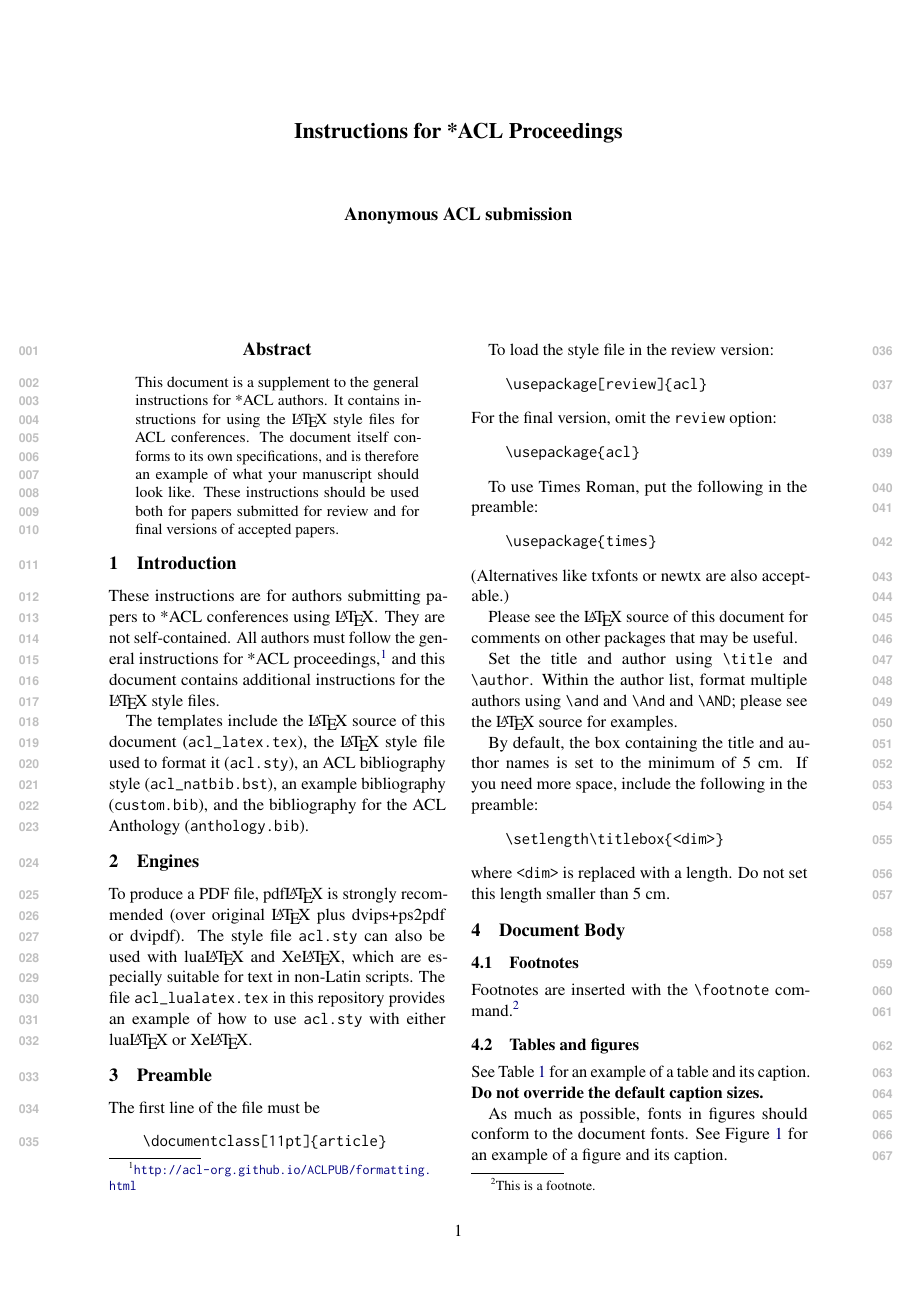
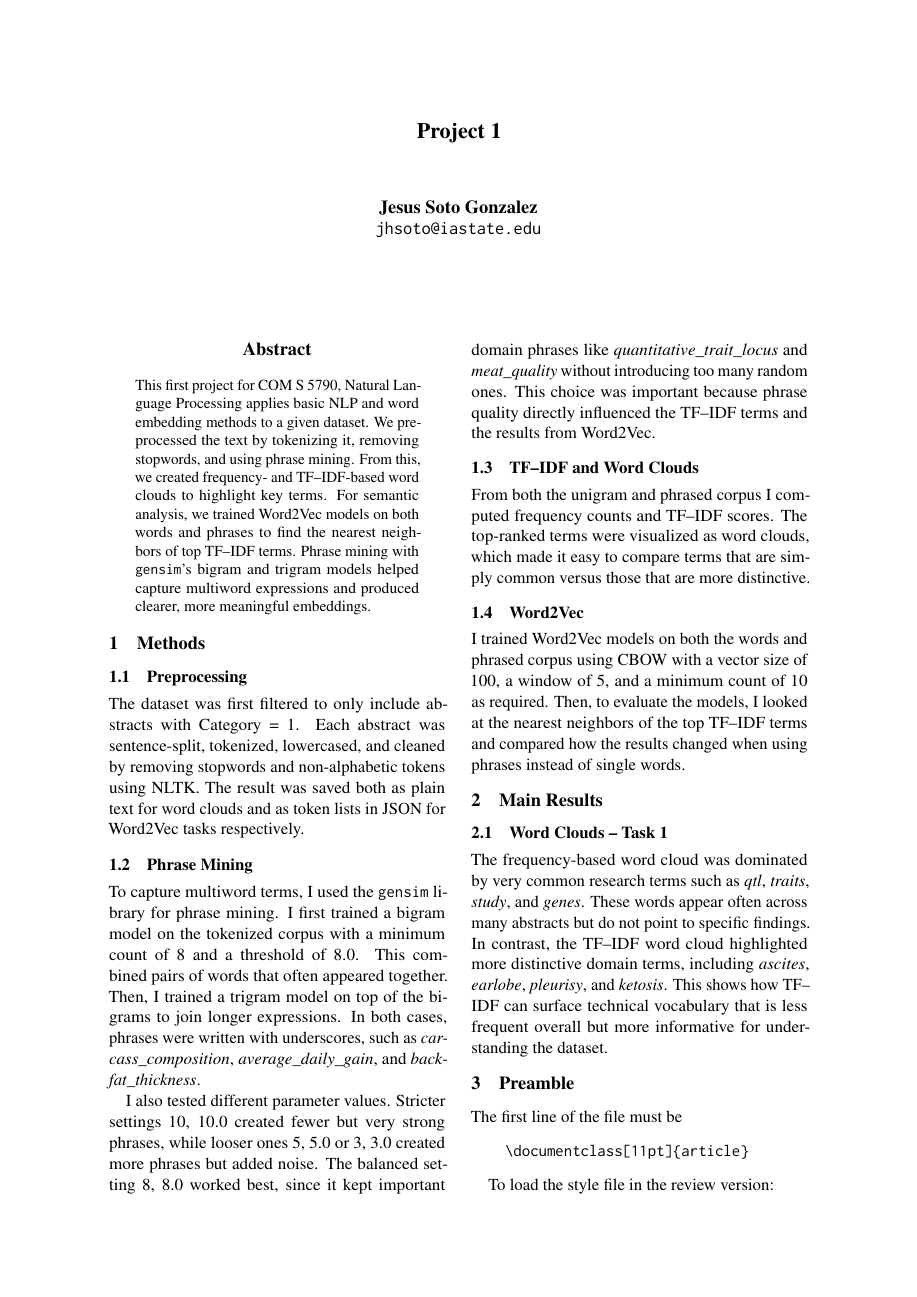
Before and after one commit to jhsotoglz/nlp-qtl-analysis, a LaTeX paper (report/project1-report.tex): page 1 of 4. The pictures show the PDF file report/project1-report.pdf that the author committed with the source.

Commit message:
working on report

```diff
--- a/report/project1-report.tex
+++ b/report/project1-report.tex
@@ -31,10 +31,7 @@
 %additional package(s)
 \usepackage{graphicx}
 
-% If the title and author information does not fit in the area allocated, uncomment the following
-%
-%\setlength\titlebox{<dim>}
-%
-% and set <dim> to something 5cm or larger.
+\title{Project 1}
 
-\title{Instructions for *ACL Proceedings}
+\author{Jesus Soto Gonzalez \\
+  \texttt{jhsoto@iastate.edu}}
@@ -106,32 +38,73 @@
 
 \begin{document}
+
 \maketitle
+
 \begin{abstract}
-This document is a supplement to the general instructions for *ACL authors. It contains instructions for using the \LaTeX{} style files for ACL conferences.
-The document itself conforms to its own specifications, and is therefore an example of what your manuscript should look like.
-These instructions should be used both for papers submitted for review and for final versions of accepted papers.
+This first project for COM S 5790, Natural Language Processing applies basic NLP and word embedding methods
+to a given dataset. We preprocessed the text by tokenizing it, removing stopwords, and using phrase mining.
+From this, we created frequency- and TF--IDF-based word clouds to highlight key terms.
+For semantic analysis, we trained Word2Vec models on both words and phrases to find the nearest neighbors
+of top TF--IDF terms. Phrase mining with \texttt{gensim}'s bigram and trigram models helped capture multiword
+expressions and produced clearer, more meaningful embeddings.
 \end{abstract}
 
-\section{Introduction}
+\section{Methods}
 
-These instructions are for authors submitting papers to *ACL conferences using \LaTeX. They are not self-contained. All authors must follow the general instructions for *ACL proceedings,\footnote{\url{http://acl-org.github.io/ACLPUB/formatting.html}} and this document contains additional instructions for the \LaTeX{} style files.
+\subsection{Preprocessing}
+The dataset was first filtered to only include abstracts with Category = 1.
+Each abstract was sentence-split, tokenized, lowercased, and cleaned by removing stopwords and non-alphabetic
+tokens using NLTK. The result was saved both as plain text for word clouds and as token lists in JSON for
+Word2Vec tasks respectively.
 
-The templates include the \LaTeX{} source of this document (\texttt{acl\_latex.tex}),
-the \LaTeX{} style file used to format it (\texttt{acl.sty}),
-an ACL bibliography style (\texttt{acl\_natbib.bst}),
-an example bibliography (\texttt{custom.bib}),
-and the bibliography for the ACL Anthology (\texttt{anthology.bib}).
+\subsection{Phrase Mining}
+To capture multiword terms, I used the \texttt{gensim} library for phrase mining.
+I first trained a bigram model on the tokenized corpus with a minimum count of 8 and a threshold of 8.0.
+This combined pairs of words that often appeared together.
+Then, I trained a trigram model on top of the bigrams to join longer expressions.
+In both cases, phrases were written with underscores, such as \textit{carcass\_composition},
+\textit{average\_daily\_gain}, and \textit{backfat\_thickness}.
 
-\section{Engines}
+I also tested different parameter values.
+Stricter settings 10, 10.0 created fewer but very strong phrases, while looser ones 5, 5.0 or 3, 3.0
+created more phrases but added noise. The balanced setting 8, 8.0 worked best, since it kept important
+domain phrases like \textit{quantitative\_trait\_locus} and \textit{meat\_quality} without introducing too
+many random ones. This choice was important because phrase quality directly influenced the TF--IDF terms
+and the results from Word2Vec.
 
-To produce a PDF file, pdf\LaTeX{} is strongly recommended (over original \LaTeX{} plus dvips+ps2pdf or dvipdf).
-The style file \texttt{acl.sty} can also be used with
-lua\LaTeX{} and
-Xe\LaTeX{}, which are especially suitable for text in non-Latin scripts.
-The file \texttt{acl\_lualatex.tex} in this repository provides
-an example of how to use \texttt{acl.sty} with either
-lua\LaTeX{} or
-Xe\LaTeX{}.
+\subsection{TF--IDF and Word Clouds}
+From both the unigram and phrased corpus I computed frequency counts and TF--IDF scores.
+The top-ranked terms were visualized as word clouds, which made it easy to compare terms that
+are simply common versus those that are more distinctive.
+
+\subsection{Word2Vec}
+I trained Word2Vec models on both the words and phrased corpus using CBOW with a vector size of 100, a window of 5,
+and a minimum count of 10 as required. Then, to evaluate the models, I looked at the nearest neighbors of the
+top TF--IDF terms and compared how the results changed when using phrases instead of single words.
+
+\section{Main Results}
+
+\subsection{Word Clouds -- Task 1}
+The frequency-based word cloud was dominated by very common research terms such as \textit{qtl},
+\textit{traits}, \textit{study}, and \textit{genes}. These words appear often across many abstracts but do not
+point to specific findings. In contrast, the TF--IDF word cloud highlighted more distinctive domain terms,
+including \textit{ascites}, \textit{earlobe}, \textit{pleurisy}, and \textit{ketosis}. This shows how TF--IDF can
+surface technical vocabulary that is less frequent overall but more informative for understanding the dataset.
+
+\begin{figure}[h]
+  \centering
+  \includegraphics[width=0.8\linewidth]{../outputs/freq_wordcloud_task1.png}
+  \caption{Task 1 frequency-based word cloud. Common words such as \textit{qtl} and \textit{traits} dominate.}
+  \label{fig:freq_wc_task1}
+\end{figure}
+
+\begin{figure}[h]
+  \centering
+  \includegraphics[width=0.8\linewidth]{../outputs/tfidf_wordcloud_task1.png}
+  \caption{Task 1 TF--IDF-based word cloud. Distinctive domain terms like \textit{ascites} and \textit{earlobe} stand out.}
+  \label{fig:tfidf_wc_task1}
+\end{figure}
+
 
 \section{Preamble}
 
```
Also changed, not shown: report/project1-report.pdf, report/project1-report.tex (67 more changed lines).
